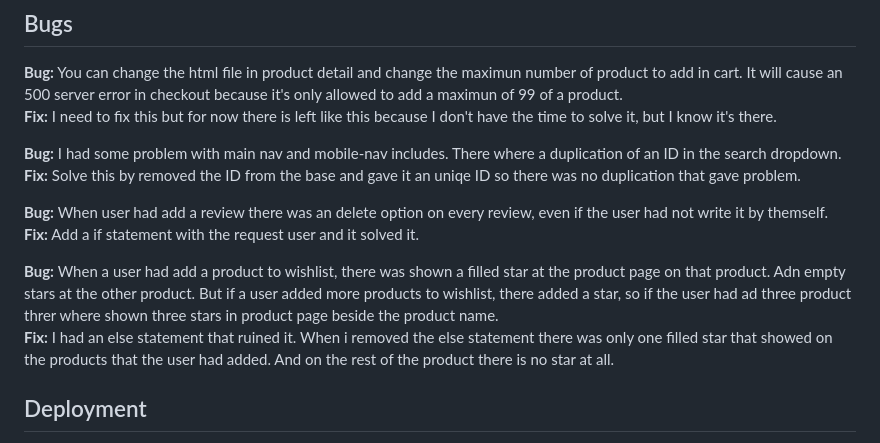
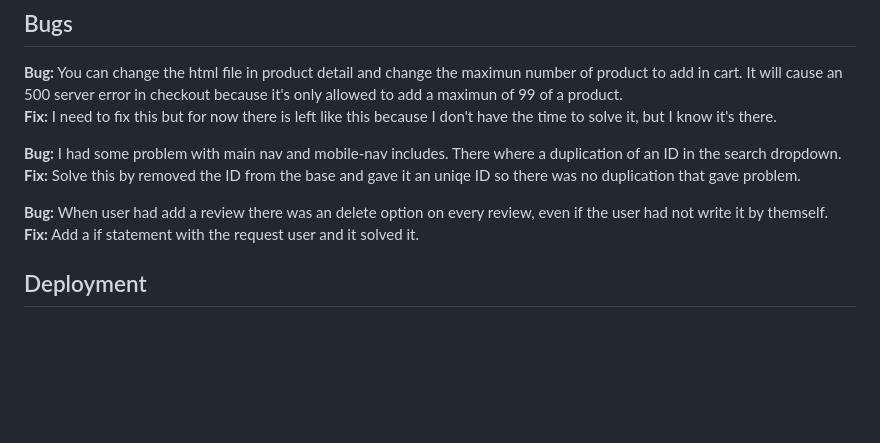
Before and after one commit to baselhn-cmd/Evlore-pp5, a Markdown page: README.md, the part around the change. GitHub-like rendering; blank space fills up the shorter version.

Commit message:
delete some issue from reademe

```diff
--- a/README.md
+++ b/README.md
@@ -658,9 +658,6 @@ JSHint javaScript Validation Service was used to validate all javaScript files.
 **Bug:** When user had add a review there was an delete option on every review, even if the user had not write it by themself.
 **Fix:** Add a if statement with the request user and it solved it.
 
-**Bug:** When a user had add a product to wishlist, there was shown a filled star at the product page on that product. Adn empty stars at the other product. But if a user added more products to wishlist, there added a star, so if the user had ad three product threr where shown three stars in product page beside the product name.
-**Fix:** I had an else statement that ruined it. When i removed the else statement there was only one filled star that showed on the products that the user had added. And on the rest of the product there is no star at all.
-
 ## Deployment
 To deploy my project, I had to use the Code Institute Python Essentials Template with all the neccesserely code for this project to work woth Django. With that template I create a repository in Github where i start my project.
 And then open it and work with it at Gitpod workspaces.
```
